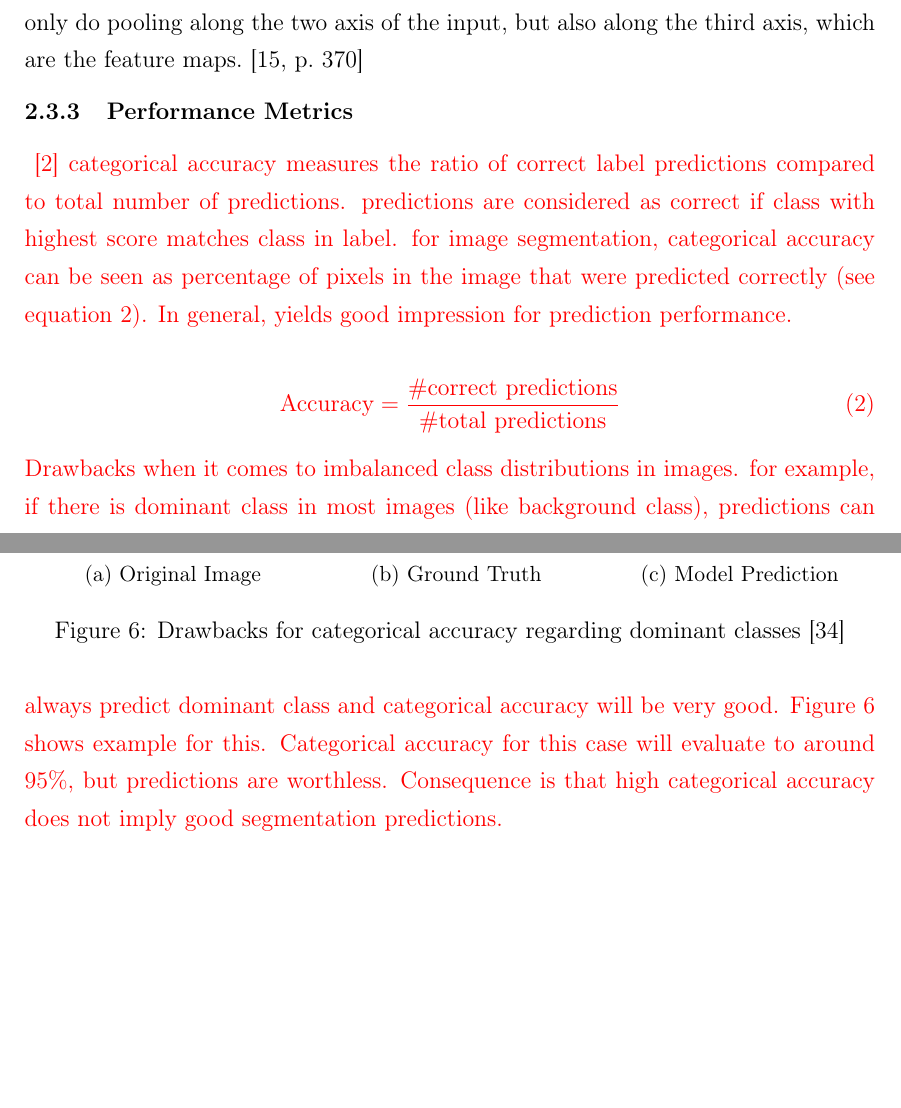
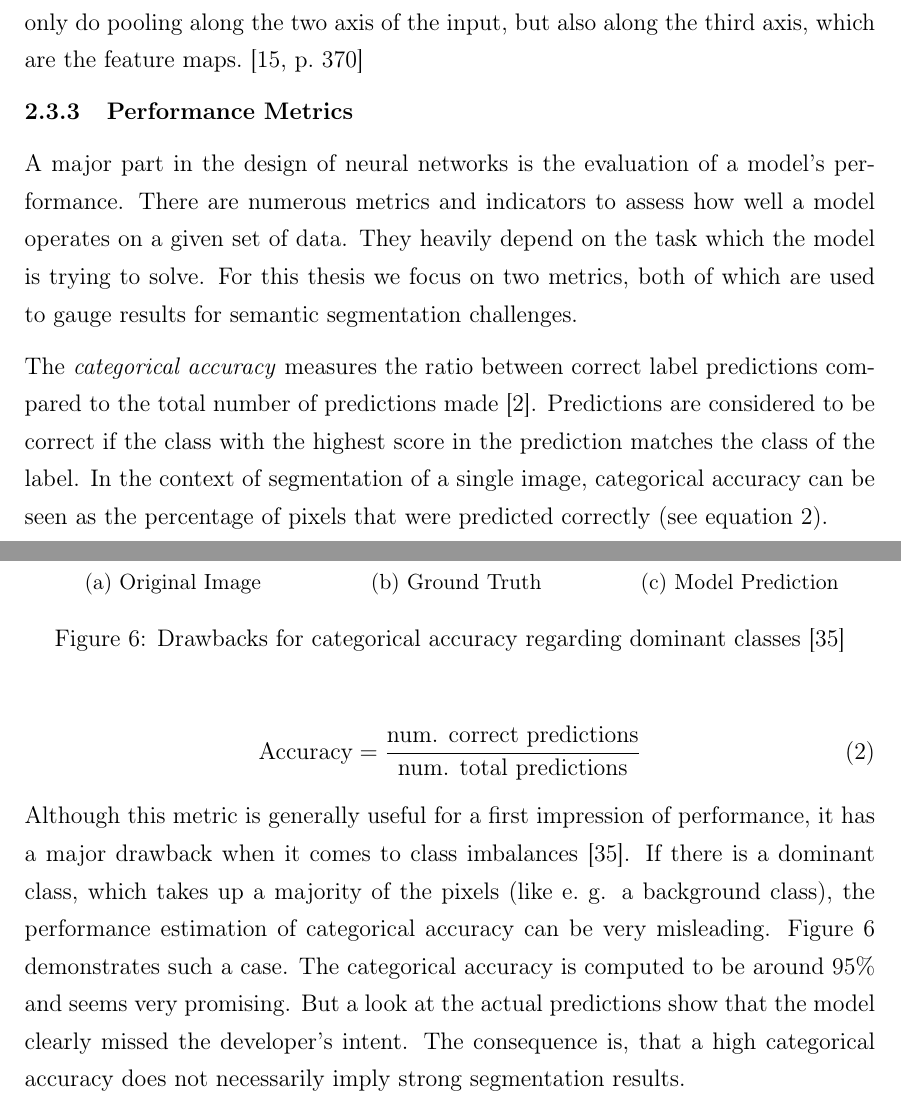
Before and after one commit to karstenkoehler/semantic-segmentation-master-thesis, a LaTeX thesis (latex/thesis.tex, which reads latex/content/literature_review.tex): two parts of pages 13 and 14 of 52 before the commit and two parts of pages 13 and 14 of 53 after it, joined at a grey line, cut so that both start at the same text, the shorter picture padded with empty space. Compiled offline with pdfLaTeX.

Commit message:
latex: metrics section

```diff
--- a/latex/content/literature_review.tex
+++ b/latex/content/literature_review.tex
@@ -161,6 +161,16 @@ Because the function to use is predefined, pooling layers do not contain any tra
 \end{figure}
 
 \subsubsection{Performance Metrics}
+A major part in the design of neural networks is the evaluation of a model's performance. There are numerous metrics and indicators to assess how well a model operates on a given set of data. They heavily depend on the task which the model is trying to solve. For this thesis we focus on two metrics, both of which are used to gauge results for semantic segmentation challenges.
+
+The \emph{categorical accuracy} measures the ratio between correct label predictions compared to the total number of predictions made~\cite{tf_whitepaper15}. Predictions are considered to be correct if the class with the highest score in the prediction matches the class of the label. In the context of segmentation of a single image, categorical accuracy can be seen as the percentage of pixels that were predicted correctly (see equation~\ref{eq:categorical_accuracy}).
+
+\begin{equation}
+    \label{eq:categorical_accuracy}
+    \text{Accuracy} = \frac{\text{num. correct predictions}}{\text{num. total predictions}}
+\end{equation}
+
+Although this metric is generally useful for a first impression of performance, it has a major drawback when it comes to class imbalances~\cite{tds_segmentation18}. If there is a dominant class, which takes up a majority of the pixels (like e.~g. a background class), the performance estimation of categorical accuracy can be very misleading. Figure~\ref{fig:categorical_accuracy_drawbacks} demonstrates such a case. The categorical accuracy is computed to be around $95\%$ and seems very promising. But a look at the actual predictions show that the model clearly missed the developer's intent. The consequence is, that a high categorical accuracy does not necessarily imply strong segmentation results.
 
 \begin{figure}
     \newcommand{\CategoricalAccuracyImageWidth}{0.3\textwidth}
@@ -186,6 +196,6 @@ Because the function to use is predefined, pooling layers do not contain any tra
     \end{subfigure}
     \hfill
     \caption{Drawbacks for categorical accuracy regarding dominant classes~\cite{tds_segmentation18}}
-    \label{fig:categorical_accuracy}
+    \label{fig:categorical_accuracy_drawbacks}
 \end{figure}
 
@@ -192,15 +204,5 @@ Because the function to use is predefined, pooling layers do not contain any tra
 \WIP{
-\cite{tf_whitepaper15}
-categorical accuracy measures the ratio of correct label predictions compared to total number of predictions. predictions are considered as correct if class with highest score matches class in label. for image segmentation, categorical accuracy can be seen as percentage of pixels in the image that were predicted correctly (see equation~\ref{eq:categorical_accuracy}). In general, yields good impression for prediction performance.
-
-\begin{equation}
-    \label{eq:categorical_accuracy}
-    \text{Accuracy} = \frac{\#\text{correct predictions}}{\#\text{total predictions}}
-\end{equation}
-
-Drawbacks when it comes to imbalanced class distributions in images. for example, if there is dominant class in most images (like background class), predictions can always predict dominant class and categorical accuracy will be very good. Figure~\ref{fig:categorical_accuracy} shows example for this. Categorical accuracy for this case will evaluate to around $95\%$, but predictions are worthless. Consequence is that high categorical accuracy does not imply good segmentation predictions.
-
-another metric which is not prone to this is intersection over union (IoU) like in~\cite{pascal_voc15}. defines ratio between area of overlap in predictions to union of prediction and ground truth (see equation~\ref{eq:mean_iou}). IoU computed for each class separately and then averaged over all classes. Calculating that for example in figure~\ref{fig:categorical_accuracy} above, mean IoU is around $47\%$ (assuming $95\%$ for background and $0\%$ for ships). Mean IoU is much better metric for success, because it returns more stable results.
+another metric which is not prone to this is intersection over union (IoU) like in~\cite{pascal_voc15}. defines ratio between area of overlap in predictions to union of prediction and ground truth (see equation~\ref{eq:mean_iou}). IoU computed for each class separately and then averaged over all classes. Calculating that for example in figure~\ref{fig:categorical_accuracy_drawbacks} above, mean IoU is around $47\%$ (assuming $95\%$ for background and $0\%$ for ships). Mean IoU is much better metric for success, because it returns more stable results.
 
 \begin{equation}
     \label{eq:mean_iou}
```
Also changed, not shown: latex/references.bib (+5 -5 lines), latex/content/literature_review.tex (2 more changed lines).
